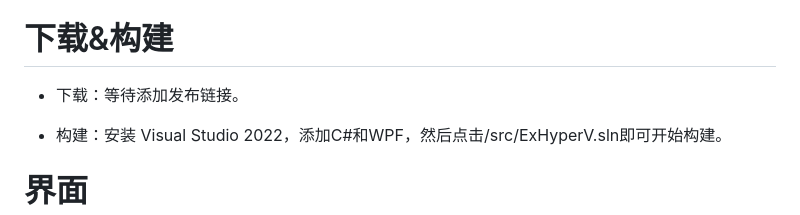
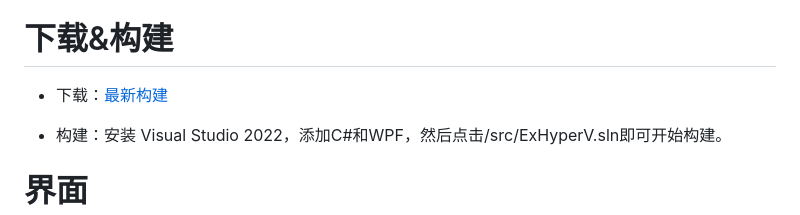
Before and after one commit to Justsenger/ExHyperV, a Markdown page: README.md, the part around the change. Rendered like a GitHub page.

Commit message:
文档更新

```diff
--- a/README.md
+++ b/README.md
@@ -5,7 +5,7 @@
 
 
 # 下载&构建
-* 下载：等待添加发布链接。
+* 下载：[最新构建](https://github.com/Justsenger/ExHyperV/releases/latest)
 
 
 * 构建：安装 Visual Studio 2022，添加C#和WPF，然后点击/src/ExHyperV.sln即可开始构建。
```
